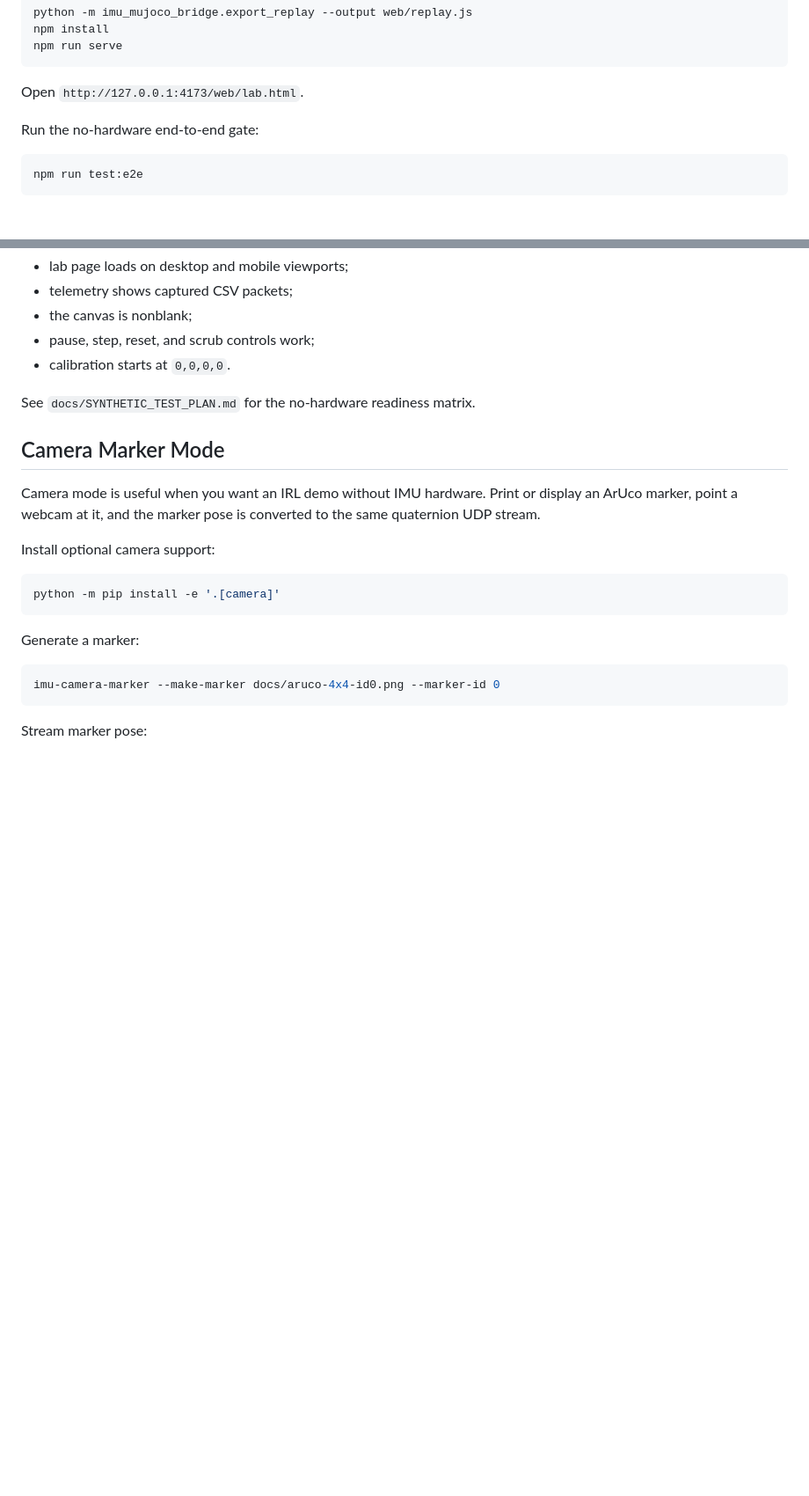
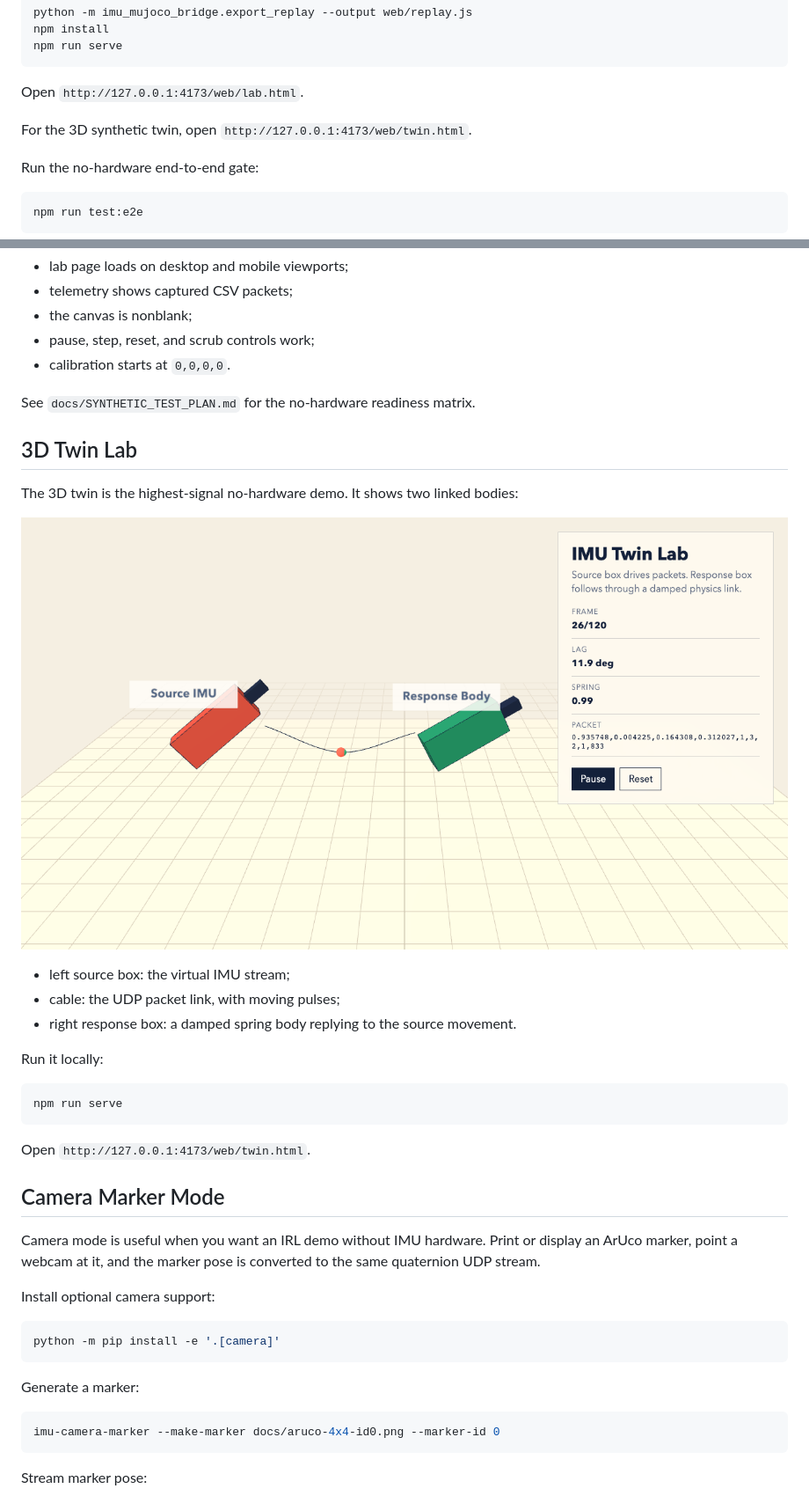
Before and after one commit to maxpetrusenko/imu-mujoco-bridge, a Markdown page: README.md, 2 parts joined by grey strips. Shown at 88% size. Rendered like a GitHub page; pictures changed too: docs/twin-screenshot.png (added); blank space fills up the shorter version.

Commit message:
feat: add 3d twin lab

````diff
--- a/README.md
+++ b/README.md
@@ -72,6 +72,8 @@ npm run serve
 ```
 
 Open `http://127.0.0.1:4173/web/lab.html`.
+
+For the 3D synthetic twin, open `http://127.0.0.1:4173/web/twin.html`.
 
 Run the no-hardware end-to-end gate:
 
@@ -152,6 +154,24 @@ Playwright checks:
 
 See `docs/SYNTHETIC_TEST_PLAN.md` for the no-hardware readiness matrix.
 
+## 3D Twin Lab
+
+The 3D twin is the highest-signal no-hardware demo. It shows two linked bodies:
+
+![3D twin source and response boxes](docs/twin-screenshot.png)
+
+- left source box: the virtual IMU stream;
+- cable: the UDP packet link, with moving pulses;
+- right response box: a damped spring body replying to the source movement.
+
+Run it locally:
+
+```sh
+npm run serve
+```
+
+Open `http://127.0.0.1:4173/web/twin.html`.
+
 ## Camera Marker Mode
 
 Camera mode is useful when you want an IRL demo without IMU hardware. Print or
````
Also changed, not shown: docs/SYNTHETIC_TEST_PLAN.md (+2 -0 lines), 6 other files.
